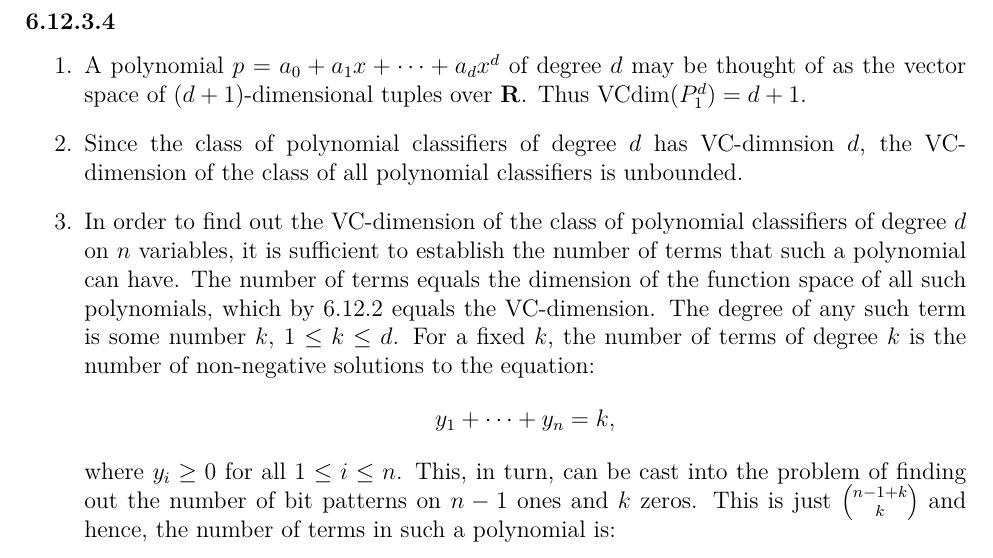
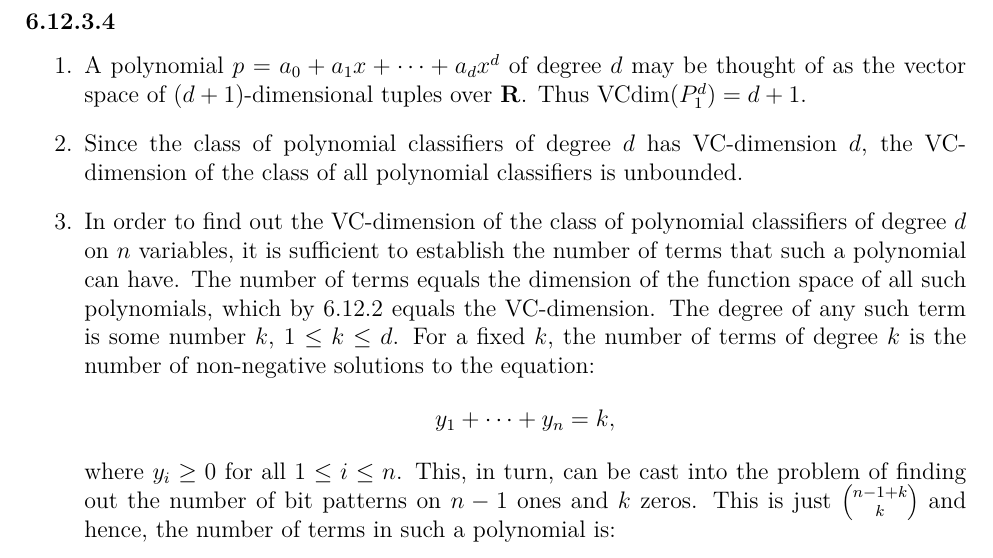
Before and after one commit to somnath1077/MachineLearningExercises, a LaTeX thesis (UML/exercises.tex, which reads UML/ch06.tex): part of page 22 of 22, cut so that both start at the same text. Compiled offline with pdfLaTeX.

Commit message:
working with ch6

```diff
--- a/UML/ch06.tex
+++ b/UML/ch06.tex
@@ -479,7 +479,7 @@ the upper bound, this gives:  $\vcdim (\pos (B_d)) =  d + 1$.
 		 may be thought of as the vector space of $(d + 1)$-dimensional
 		 tuples over $\R$. Thus $\vcdim (P_1^d) = d + 1$.
 
-	\item Since the class of polynomial classifiers of degree $d$ has VC-dimnsion
+	\item Since the class of polynomial classifiers of degree $d$ has VC-dimension
 	$d$, the VC-dimension of the class of all polynomial classifiers is unbounded.
 
 	\item In order to find out the VC-dimension of the class of polynomial classifiers
```
Also changed, not shown: UML/exercises.pdf.
